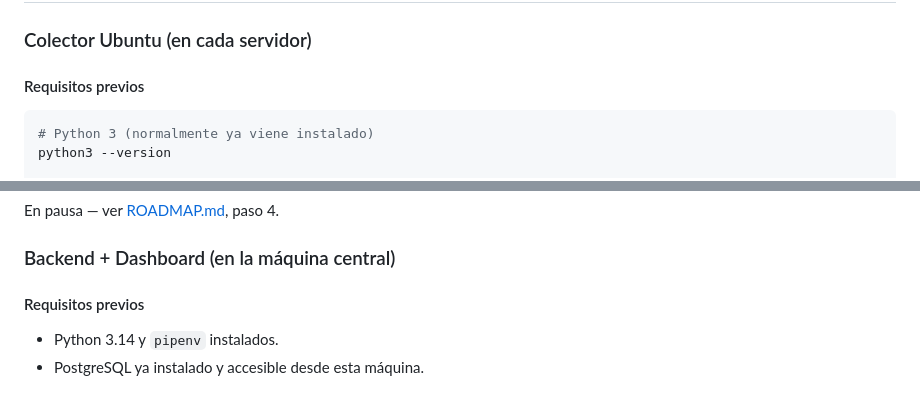
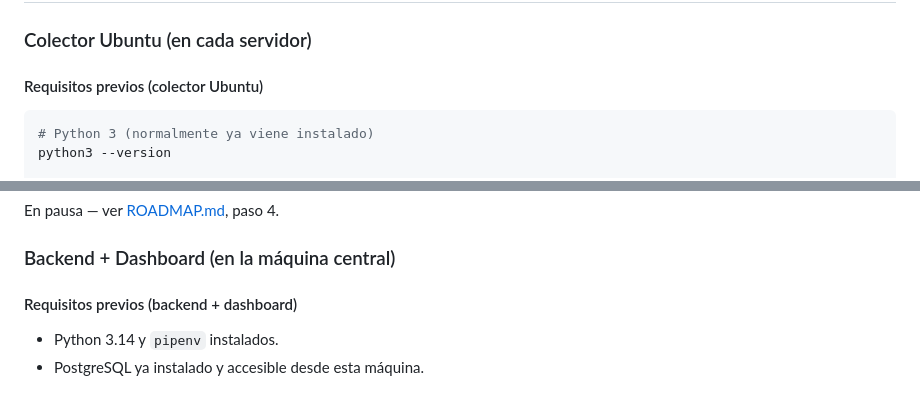
Before and after one commit to imedina27/monit_servers, a Markdown page: README.md, 2 parts joined by grey strips. Drawn GitHub-style.

````diff
--- a/README.md
+++ b/README.md
@@ -24,7 +24,7 @@ En construcción. Ver [ROADMAP.md](ROADMAP.md) para el plan de trabajo paso a pa
 
 ### Colector Ubuntu (en cada servidor)
 
-#### Requisitos previos
+#### Requisitos previos (colector Ubuntu)
 
 ```bash
 # Python 3 (normalmente ya viene instalado)
@@ -115,7 +115,7 @@ En pausa — ver [ROADMAP.md](ROADMAP.md), paso 4.
 
 ### Backend + Dashboard (en la máquina central)
 
-#### Requisitos previos
+#### Requisitos previos (backend + dashboard)
 
 - Python 3.14 y `pipenv` instalados.
 - PostgreSQL ya instalado y accesible desde esta máquina.
````
Also changed, not shown: ROADMAP.md (+5 -5 lines).
